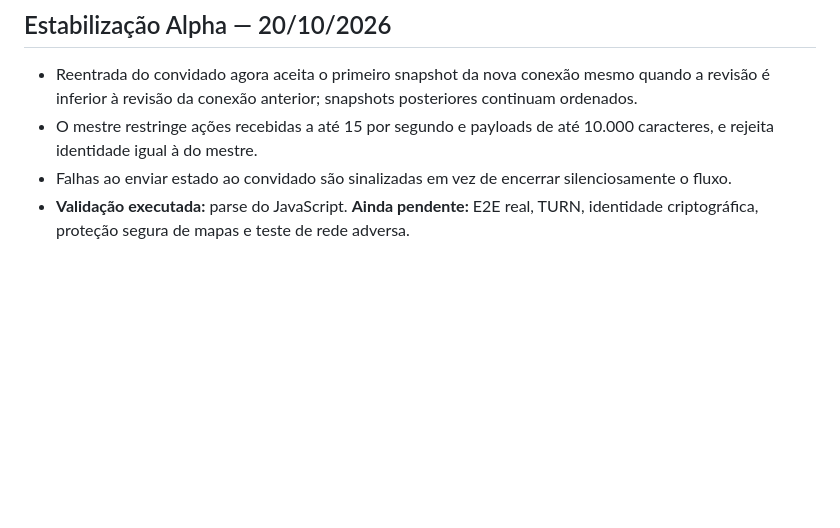
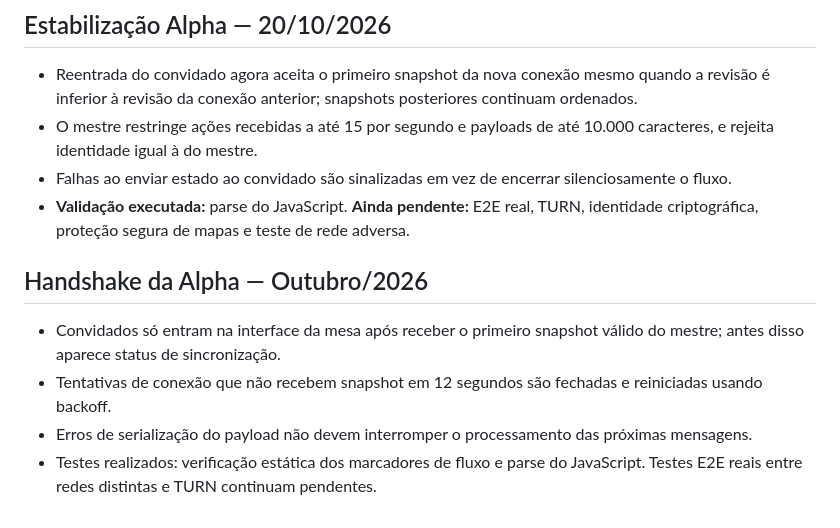
Before and after one commit to runawayez/highlords-rpg, a Markdown page: p2p/README.md, the part around the change. Drawn GitHub-style; blank space fills up the shorter version.

Commit message:
docs: registra timeout de handshake e testes executados

```diff
--- a/p2p/README.md
+++ b/p2p/README.md
@@ -59,3 +59,9 @@ Antes de chamar de Beta: testes E2E em duas redes, TURN fallback, reconexão, au
 - O mestre restringe ações recebidas a até 15 por segundo e payloads de até 10.000 caracteres, e rejeita identidade igual à do mestre.
 - Falhas ao enviar estado ao convidado são sinalizadas em vez de encerrar silenciosamente o fluxo.
 - **Validação executada:** parse do JavaScript. **Ainda pendente:** E2E real, TURN, identidade criptográfica, proteção segura de mapas e teste de rede adversa.
+
+## Handshake da Alpha — Outubro/2026
+- Convidados só entram na interface da mesa após receber o primeiro snapshot válido do mestre; antes disso aparece status de sincronização.
+- Tentativas de conexão que não recebem snapshot em 12 segundos são fechadas e reiniciadas usando backoff.
+- Erros de serialização do payload não devem interromper o processamento das próximas mensagens.
+- Testes realizados: verificação estática dos marcadores de fluxo e parse do JavaScript. Testes E2E reais entre redes distintas e TURN continuam pendentes.
```
